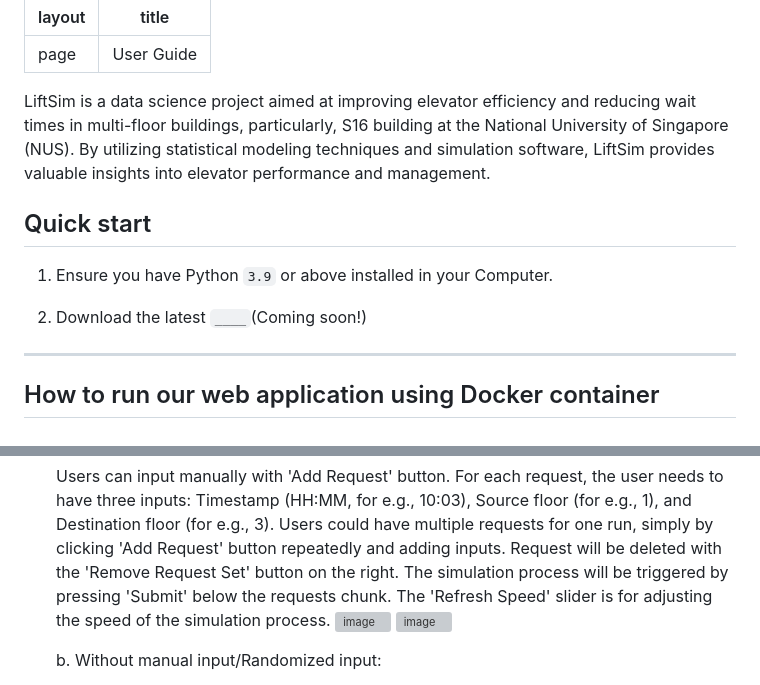
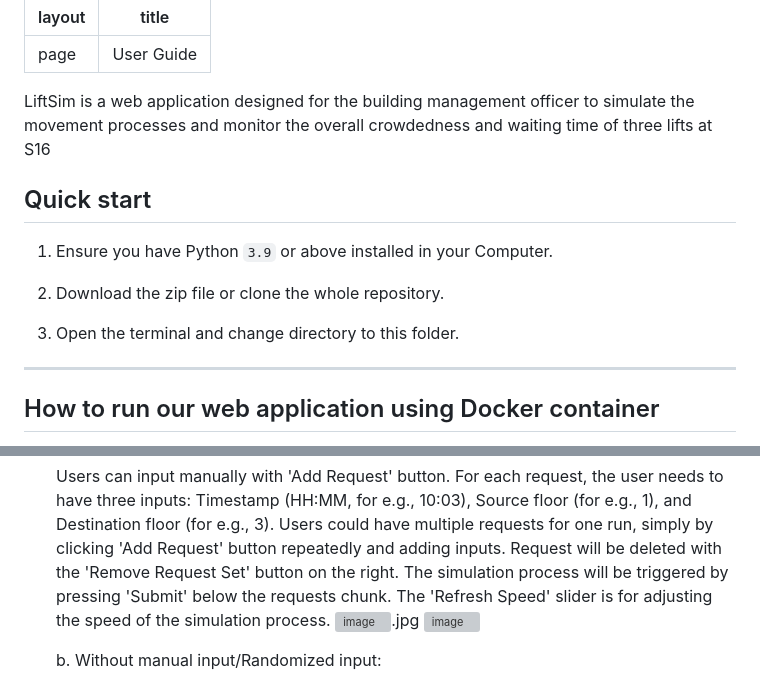
Before and after one commit to jerome-neo/LiftSim, a Markdown page: docs/FrontendUserGuide.md, 2 parts joined by grey strips. Drawn GitHub-style; grey boxes are pictures that could not be loaded.

```diff
--- a/docs/FrontendUserGuide.md
+++ b/docs/FrontendUserGuide.md
@@ -3,15 +3,15 @@ layout: page
 title: User Guide
 ---
 
-LiftSim is a data science project aimed at improving elevator efficiency and reducing wait times in multi-floor
-buildings, particularly, S16 building at the National University of Singapore (NUS). By utilizing statistical modeling
-techniques and simulation software, LiftSim provides valuable insights into elevator performance and management.
+LiftSim is a web application designed for the building management officer to simulate the movement processes and monitor the overall crowdedness and waiting time of three lifts at S16
 
 ## Quick start
 
 1. Ensure you have Python `3.9` or above installed in your Computer.
 
-2. Download the latest `____`(Coming soon!)
+2. Download the zip file or clone the whole repository.
+
+3. Open the terminal and change directory to this folder.
 
 --------------------------------------------------------------------------------------------------------------------
 
@@ -47,7 +47,7 @@ Take note that you can change the name 'lift123' to any text that you want (with
    e.g., 1), and Destination floor (for e.g., 3). Users could have multiple requests for one run, simply by clicking 'Add Request' button repeatedly and adding
    inputs. Request will be deleted with the 'Remove Request Set' button on the right. The simulation process will be triggered by pressing 'Submit' below the
    requests chunk. The 'Refresh Speed' slider is for adjusting the speed of the simulation process.
-   ![image](https://drive.google.com/file/d/1e2oX4eD7IHrrfcF7TQp8cXGNifmC0REA/view?usp=share_link)
+   ![image](https://drive.google.com/file/d/1e2oX4eD7IHrrfcF7TQp8cXGNifmC0REA/view?usp=share_link).jpg
    ![image](https://drive.google.com/file/d/1bdcE3GlMHcbfRrqNQhAmpI_1jlFJgaIL/view?usp=share_link)
 
    b. Without manual input/Randomized input:
```
